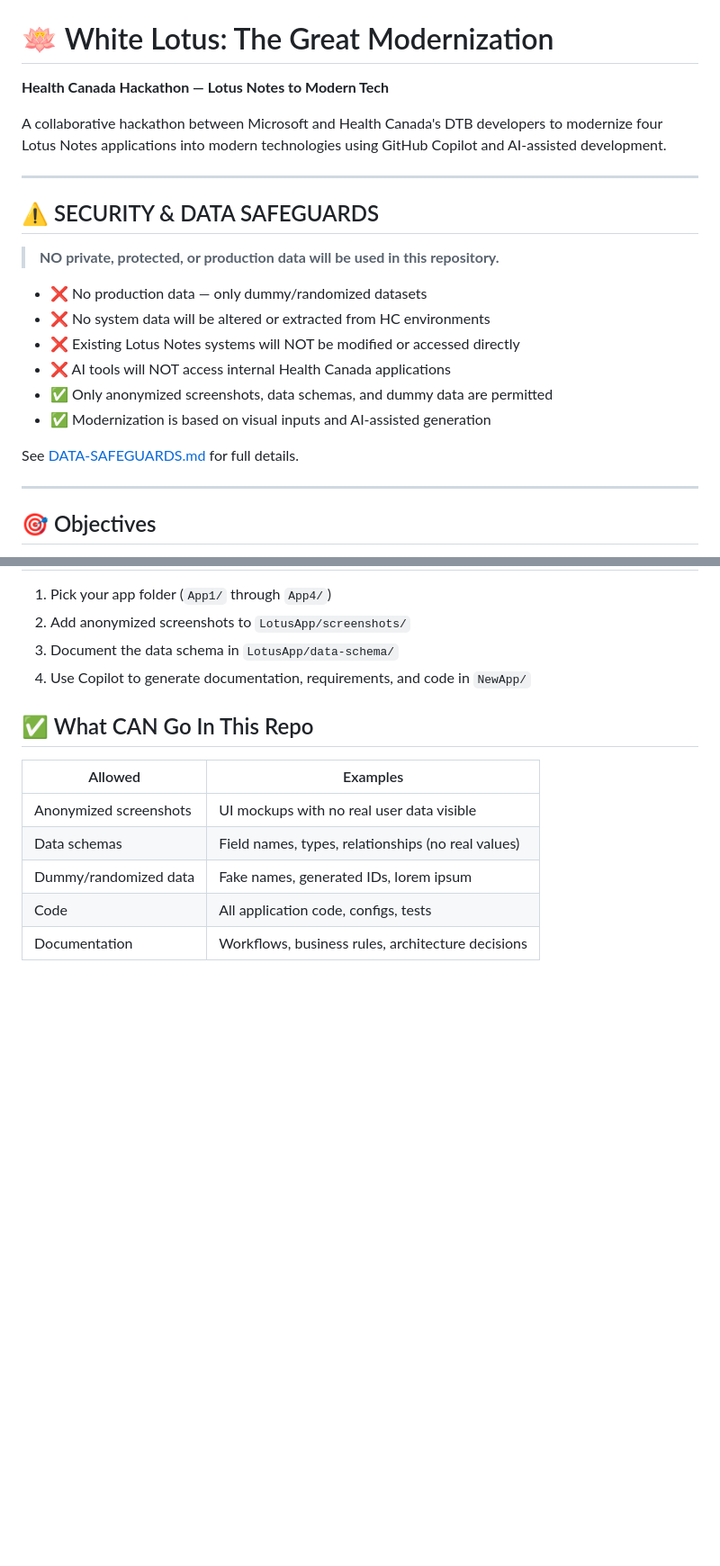
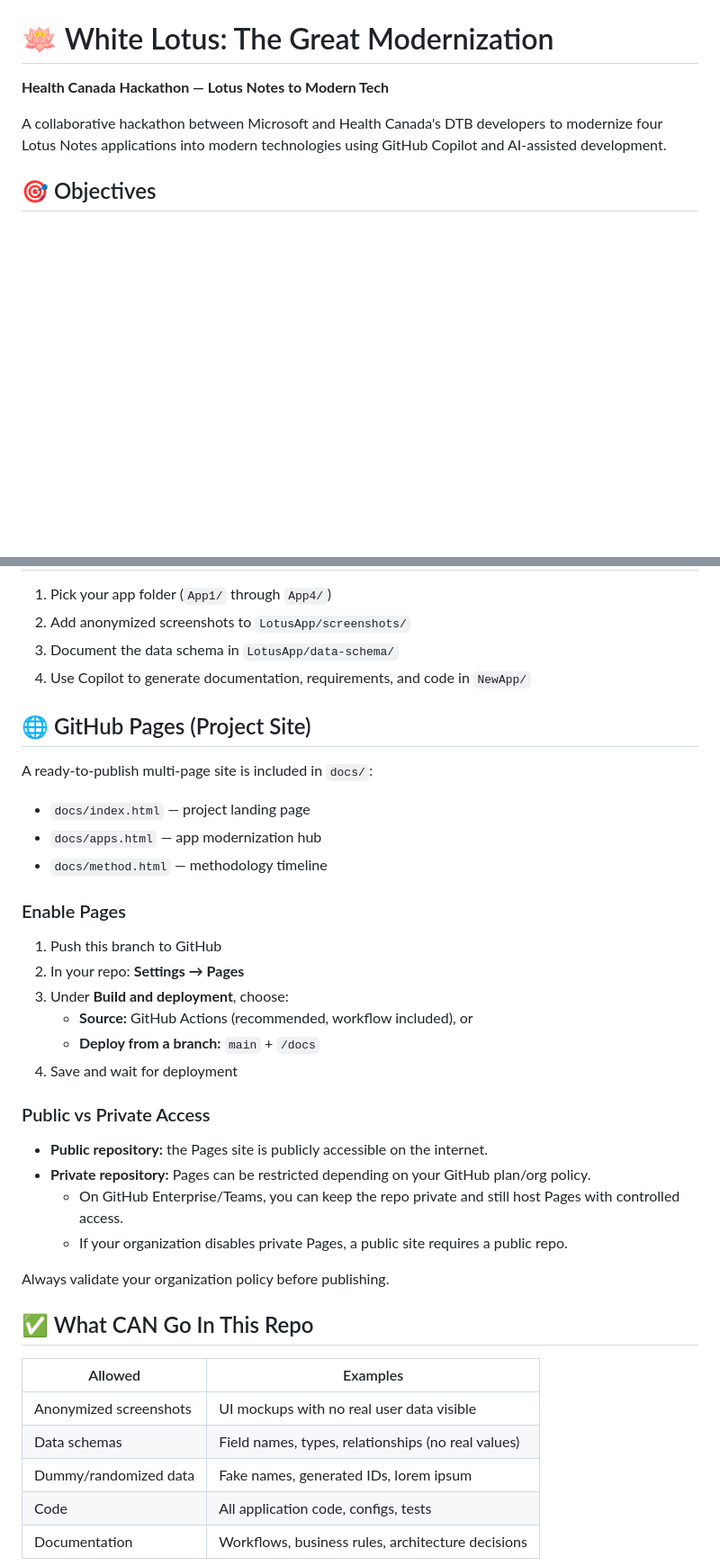
Before and after one commit to microsoft/HC-Lotus-Modernization-Hackathon, a Markdown page: README.md, 2 parts joined by grey strips. Shown at 90% size. Rendered like a GitHub page; blank space fills up the shorter version.

```diff
--- a/README.md
+++ b/README.md
@@ -3,23 +3,6 @@
 **Health Canada Hackathon — Lotus Notes to Modern Tech**
 
 A collaborative hackathon between Microsoft and Health Canada's DTB developers to modernize four Lotus Notes applications into modern technologies using GitHub Copilot and AI-assisted development.
-
----
-
-## ⚠️ SECURITY & DATA SAFEGUARDS
-
-> **NO private, protected, or production data will be used in this repository.**
-
-- ❌ No production data — only dummy/randomized datasets
-- ❌ No system data will be altered or extracted from HC environments
-- ❌ Existing Lotus Notes systems will NOT be modified or accessed directly
-- ❌ AI tools will NOT access internal Health Canada applications
-- ✅ Only anonymized screenshots, data schemas, and dummy data are permitted
-- ✅ Modernization is based on visual inputs and AI-assisted generation
-
-See [DATA-SAFEGUARDS.md](DATA-SAFEGUARDS.md) for full details.
-
----
 
 ## 🎯 Objectives
 
@@ -82,6 +78,32 @@ See [docs/methodology.md](docs/methodology.md) for the full workflow.
 3. Document the data schema in `LotusApp/data-schema/`
 4. Use Copilot to generate documentation, requirements, and code in `NewApp/`
 
+## 🌐 GitHub Pages (Project Site)
+
+A ready-to-publish multi-page site is included in `docs/`:
+
+- `docs/index.html` — project landing page
+- `docs/apps.html` — app modernization hub
+- `docs/method.html` — methodology timeline
+
+### Enable Pages
+
+1. Push this branch to GitHub
+2. In your repo: **Settings → Pages**
+3. Under **Build and deployment**, choose:
+     - **Source:** GitHub Actions (recommended, workflow included), or
+     - **Deploy from a branch:** `main` + `/docs`
+4. Save and wait for deployment
+
+### Public vs Private Access
+
+- **Public repository:** the Pages site is publicly accessible on the internet.
+- **Private repository:** Pages can be restricted depending on your GitHub plan/org policy.
+    - On GitHub Enterprise/Teams, you can keep the repo private and still host Pages with controlled access.
+    - If your organization disables private Pages, a public site requires a public repo.
+
+Always validate your organization policy before publishing.
+
 ## ✅ What CAN Go In This Repo
 
 | Allowed | Examples |
```
Also changed, not shown: other parts of README.md (+13 -0 lines).
